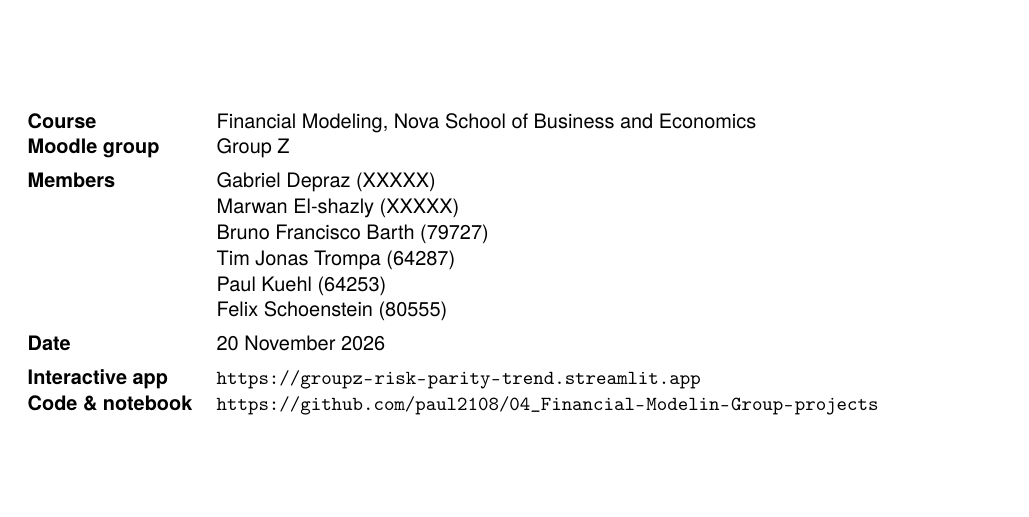
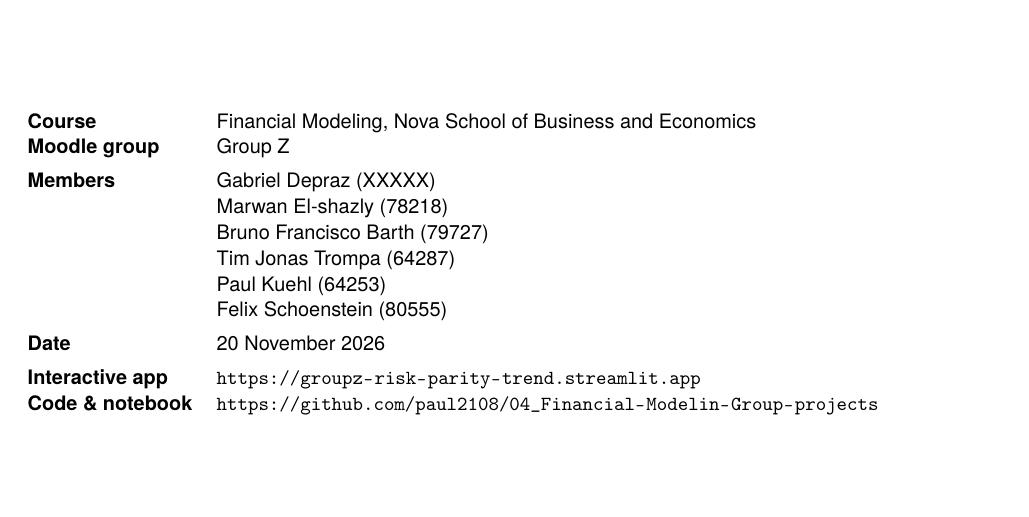
Before and after one commit to paul2108/04_Financial-Modelin-Group-projects, a LaTeX document (prospectus/main.tex): part of page 1 of 8, cut so that both start at the same text. Compiled offline with pdfLaTeX.

Commit message:
Update member ID for Marwan El-shazly

```diff
--- a/prospectus/main.tex
+++ b/prospectus/main.tex
@@ -64,7 +64,7 @@
 \textbf{Course} & Financial Modeling, Nova School of Business and Economics\\
 \textbf{Moodle group} & Group Z\\[4pt]
 \textbf{Members} & Gabriel Depraz (XXXXX)\\
- & Marwan El-shazly (XXXXX)\\
+ & Marwan El-shazly (78218)\\
  & Bruno Francisco Barth (79727)\\
  & Tim Jonas Trompa (64287)\\
  & Paul Kuehl (64253)\\
```
